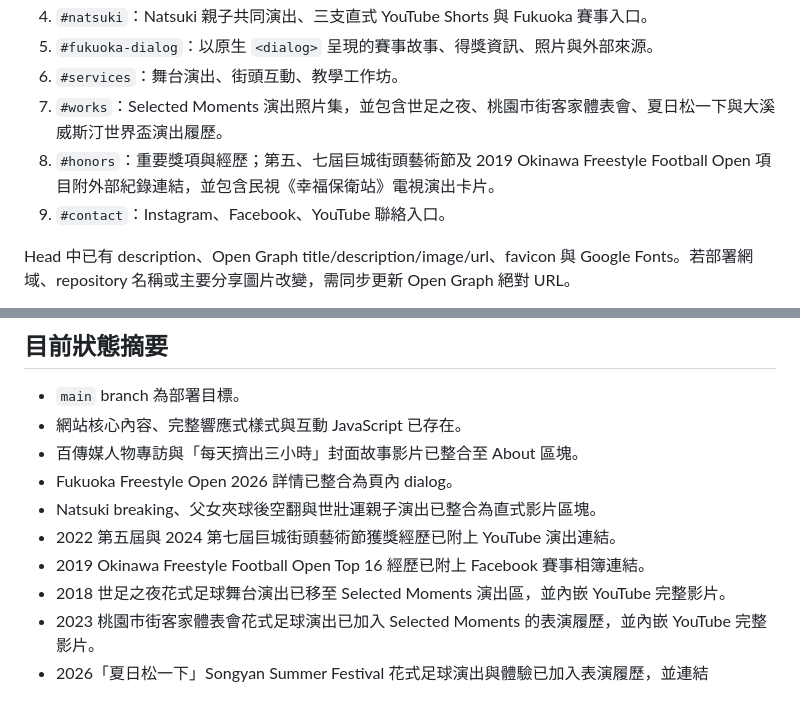
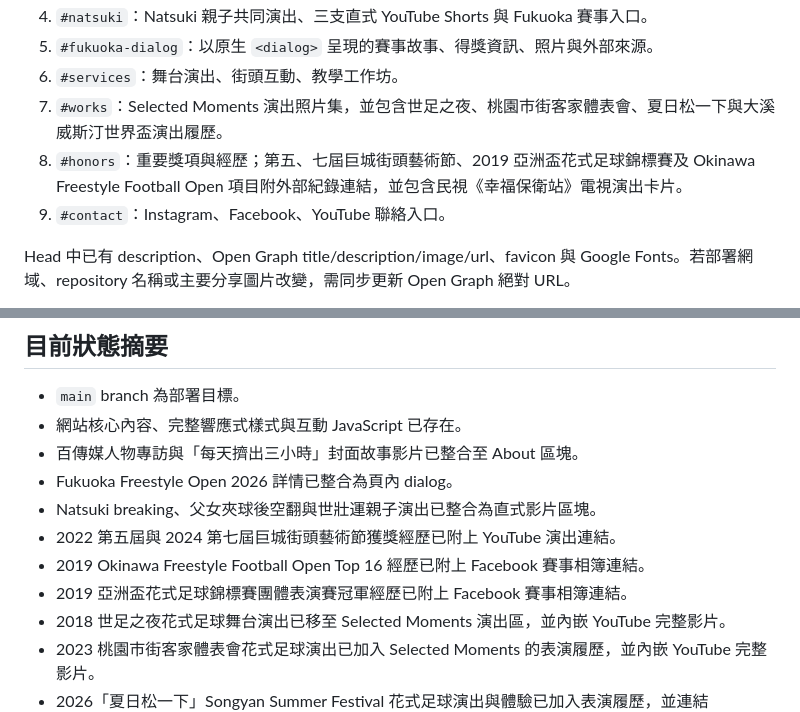
Before and after one commit to spider391Tang/FootballFreestyler, a Markdown page: AGENTS.md, 2 parts joined by grey strips. GitHub-like rendering.

Commit message:
Document Asian Cup record link

```diff
--- a/AGENTS.md
+++ b/AGENTS.md
@@ -78,7 +78,7 @@ FootballFreestyler/
 5. `#fukuoka-dialog`：以原生 `<dialog>` 呈現的賽事故事、得獎資訊、照片與外部來源。
 6. `#services`：舞台演出、街頭互動、教學工作坊。
 7. `#works`：Selected Moments 演出照片集，並包含世足之夜、桃園市街客家體表會、夏日松一下與大溪威斯汀世界盃演出履歷。
-8. `#honors`：重要獎項與經歷；第五、七屆巨城街頭藝術節及 2019 Okinawa Freestyle Football Open 項目附外部紀錄連結，並包含民視《幸福保衛站》電視演出卡片。
+8. `#honors`：重要獎項與經歷；第五、七屆巨城街頭藝術節、2019 亞洲盃花式足球錦標賽及 Okinawa Freestyle Football Open 項目附外部紀錄連結，並包含民視《幸福保衛站》電視演出卡片。
 9. `#contact`：Instagram、Facebook、YouTube 聯絡入口。
 
 Head 中已有 description、Open Graph title/description/image/url、favicon 與 Google Fonts。若部署網域、repository 名稱或主要分享圖片改變，需同步更新 Open Graph 絕對 URL。
@@ -170,6 +170,7 @@ Head 中已有 description、Open Graph title/description/image/url、favicon
 - Natsuki breaking、父女夾球後空翻與世壯運親子演出已整合為直式影片區塊。
 - 2022 第五屆與 2024 第七屆巨城街頭藝術節獲獎經歷已附上 YouTube 演出連結。
 - 2019 Okinawa Freestyle Football Open Top 16 經歷已附上 Facebook 賽事相簿連結。
+- 2019 亞洲盃花式足球錦標賽團體表演賽冠軍經歷已附上 Facebook 賽事相簿連結。
 - 2018 世足之夜花式足球舞台演出已移至 Selected Moments 演出區，並內嵌 YouTube 完整影片。
 - 2023 桃園市街客家體表會花式足球演出已加入 Selected Moments 的表演履歷，並內嵌 YouTube 完整影片。
 - 2026「夏日松一下」Songyan Summer Festival 花式足球演出與體驗已加入表演履歷，並連結 Facebook 原始貼文。
```
